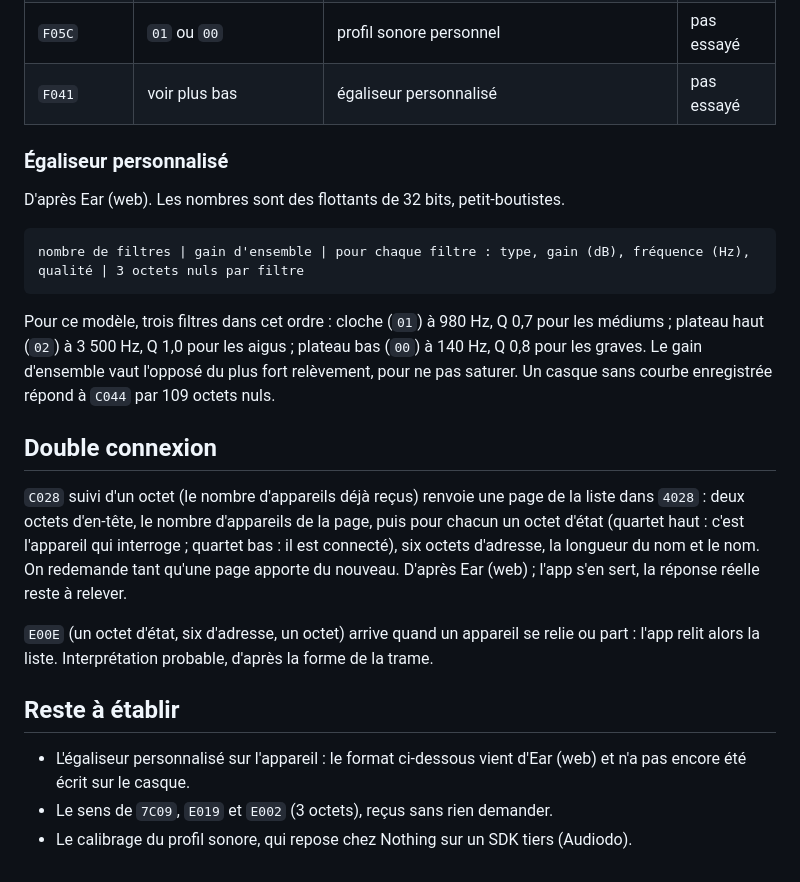
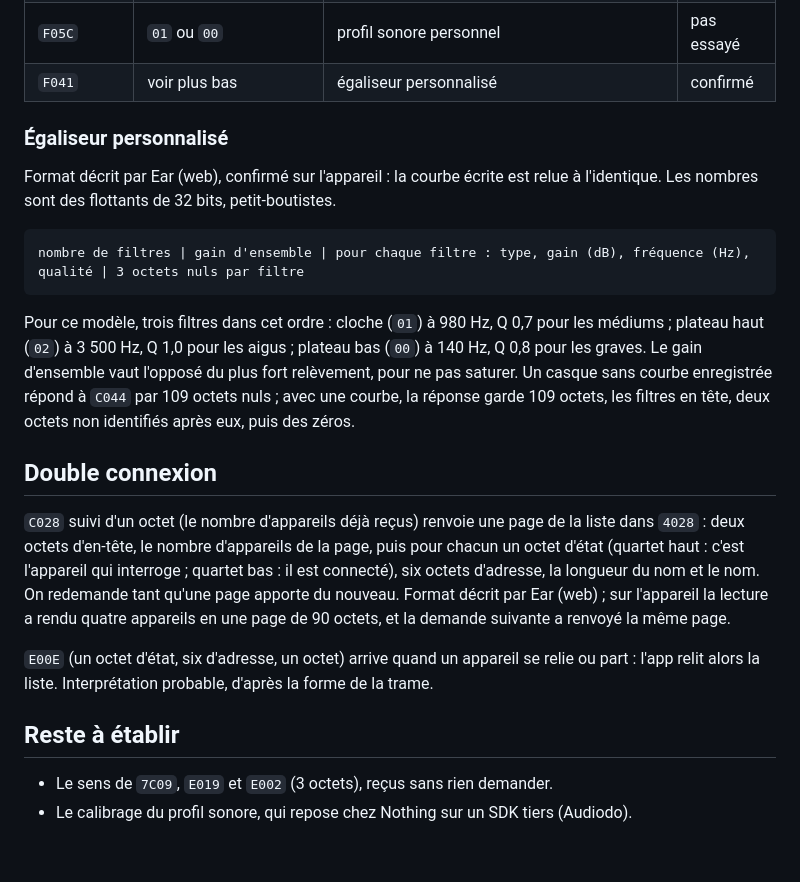
Before and after one commit to Kaizeur-io/simple-nothing-macos, a Markdown page: docs/protocole.md, the part around the change. Drawn GitHub-style.

````diff
--- a/docs/protocole.md
+++ b/docs/protocole.md
@@ -95,26 +95,25 @@ Confirmées le 12 octobre 2026 avec `tools/app.sh --verify` : chaque valeur a é
 | `F01C` | n° de codec | codec (le casque peut redémarrer) | pas essayé |
 | `F051` | activé, niveau | renfort des basses | pas essayé |
 | `F05C` | `01` ou `00` | profil sonore personnel | pas essayé |
-| `F041` | voir plus bas | égaliseur personnalisé | pas essayé |
+| `F041` | voir plus bas | égaliseur personnalisé | confirmé |
 
 ### Égaliseur personnalisé
 
-D'après Ear (web). Les nombres sont des flottants de 32 bits, petit-boutistes.
+Format décrit par Ear (web), confirmé sur l'appareil : la courbe écrite est relue à l'identique. Les nombres sont des flottants de 32 bits, petit-boutistes.
 
 ```
 nombre de filtres | gain d'ensemble | pour chaque filtre : type, gain (dB), fréquence (Hz), qualité | 3 octets nuls par filtre
 ```
 
-Pour ce modèle, trois filtres dans cet ordre : cloche (`01`) à 980 Hz, Q 0,7 pour les médiums ; plateau haut (`02`) à 3 500 Hz, Q 1,0 pour les aigus ; plateau bas (`00`) à 140 Hz, Q 0,8 pour les graves. Le gain d'ensemble vaut l'opposé du plus fort relèvement, pour ne pas saturer. Un casque sans courbe enregistrée répond à `C044` par 109 octets nuls.
+Pour ce modèle, trois filtres dans cet ordre : cloche (`01`) à 980 Hz, Q 0,7 pour les médiums ; plateau haut (`02`) à 3 500 Hz, Q 1,0 pour les aigus ; plateau bas (`00`) à 140 Hz, Q 0,8 pour les graves. Le gain d'ensemble vaut l'opposé du plus fort relèvement, pour ne pas saturer. Un casque sans courbe enregistrée répond à `C044` par 109 octets nuls ; avec une courbe, la réponse garde 109 octets, les filtres en tête, deux octets non identifiés après eux, puis des zéros.
 
 ## Double connexion
 
-`C028` suivi d'un octet (le nombre d'appareils déjà reçus) renvoie une page de la liste dans `4028` : deux octets d'en-tête, le nombre d'appareils de la page, puis pour chacun un octet d'état (quartet haut : c'est l'appareil qui interroge ; quartet bas : il est connecté), six octets d'adresse, la longueur du nom et le nom. On redemande tant qu'une page apporte du nouveau. D'après Ear (web) ; l'app s'en sert, la réponse réelle reste à relever.
+`C028` suivi d'un octet (le nombre d'appareils déjà reçus) renvoie une page de la liste dans `4028` : deux octets d'en-tête, le nombre d'appareils de la page, puis pour chacun un octet d'état (quartet haut : c'est l'appareil qui interroge ; quartet bas : il est connecté), six octets d'adresse, la longueur du nom et le nom. On redemande tant qu'une page apporte du nouveau. Format décrit par Ear (web) ; sur l'appareil la lecture a rendu quatre appareils en une page de 90 octets, et la demande suivante a renvoyé la même page.
 
 `E00E` (un octet d'état, six d'adresse, un octet) arrive quand un appareil se relie ou part : l'app relit alors la liste. Interprétation probable, d'après la forme de la trame.
 
 ## Reste à établir
 
-- L'égaliseur personnalisé sur l'appareil : le format ci-dessous vient d'Ear (web) et n'a pas encore été écrit sur le casque.
 - Le sens de `7C09`, `E019` et `E002` (3 octets), reçus sans rien demander.
 - Le calibrage du profil sonore, qui repose chez Nothing sur un SDK tiers (Audiodo).
````
Also changed, not shown: README.md (+2 -2 lines).
